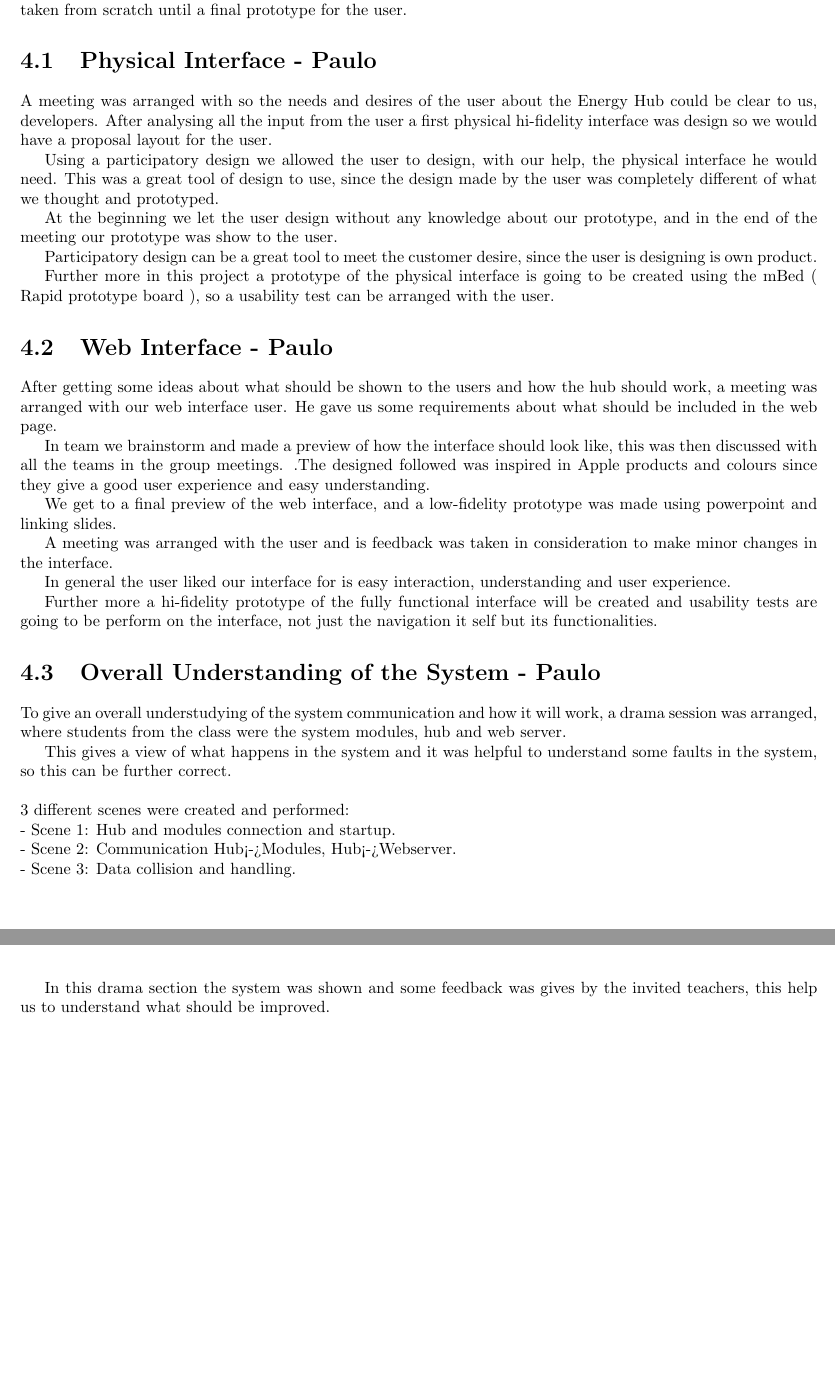
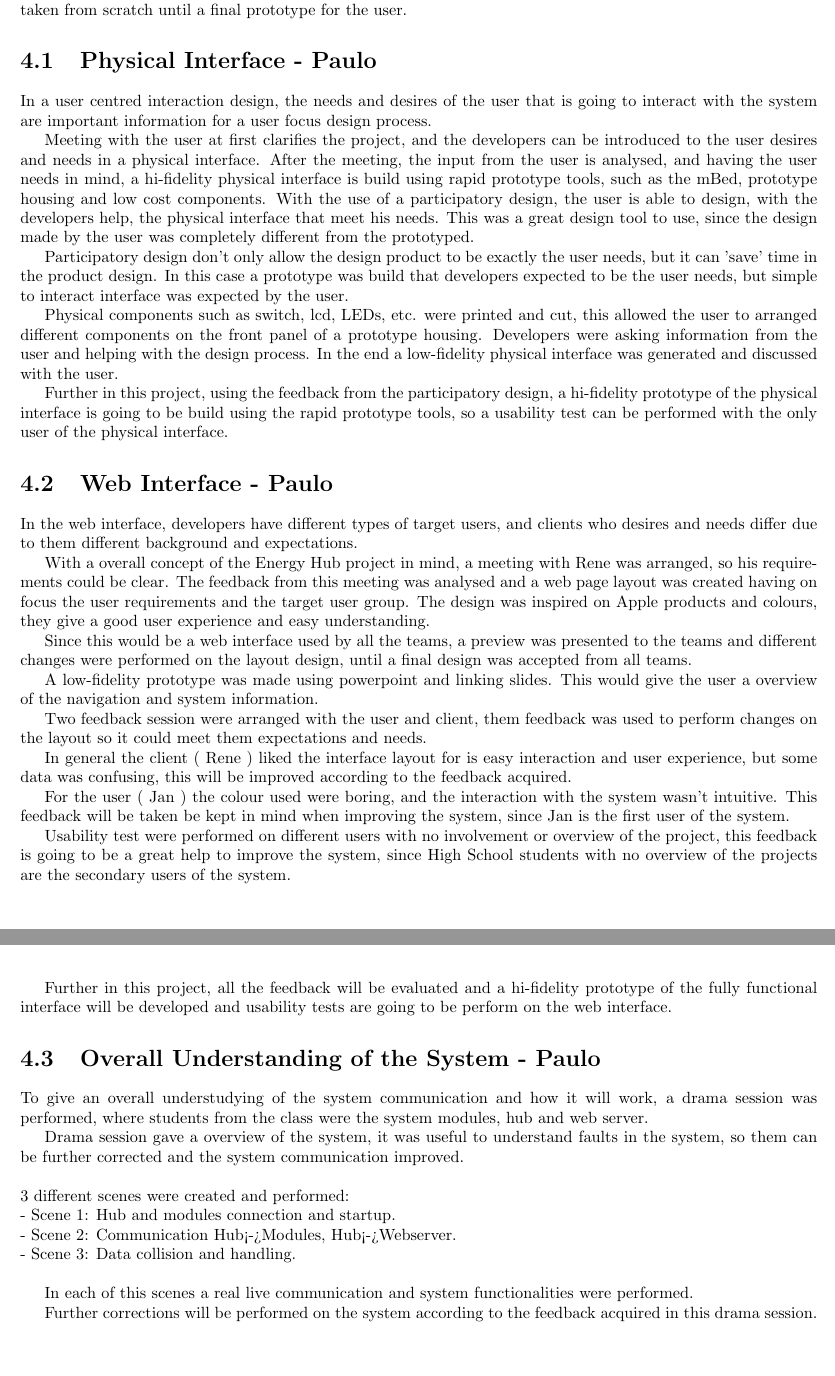
Before and after one commit to TeamUnix/InteractionDesign1, a LaTeX thesis (report.tex, which reads content/process_description.tex): two parts of pages 19 and 20 of 22, joined at a grey line, cut so that both start at the same text. Compiled offline with pdfLaTeX.

Commit message:
Finish Writting Process Description

```diff
--- a/content/process_description.tex
+++ b/content/process_description.tex
@@ -4,39 +4,48 @@ This chapter describes the design process of both physical and web interfaces. A
 
 \section{Physical Interface - Paulo}
 
-A meeting was arranged with so the needs and desires of the user about the Energy Hub could be clear to us, developers. After analysing all the input from the user a first physical hi-fidelity interface was design so we would have a proposal layout for the user.
+In a user centred interaction design, the needs and desires of the user that is going to interact with the system are important information for a user focus design process.
 
-Using a participatory design we allowed the user to design, with our help, the physical interface he would need. This was a great tool of design to use, since the design made by the user was completely different of what we thought and prototyped.
+Meeting with the user at first clarifies the project, and the developers can be introduced to the user desires and needs in a physical interface. After the meeting, the input from the user is analysed, and having the user needs in mind, a hi-fidelity physical interface is build using rapid prototype tools, such as the mBed, prototype housing and low cost components.
+With the use of a participatory design, the user is able to design, with the developers help, the physical interface that meet his needs. This was a great design tool to use, since the design made by the user was completely different from the prototyped.
 
-At the beginning we let the user design without any knowledge about our prototype, and in the end of the meeting our prototype was show to the user.
+Participatory design don't only allow the design product to be exactly the user needs, but it can 'save' time in the product design. In this case a prototype was build that developers expected to be the user needs, but simple to interact interface was expected by the user.
 
-Participatory design can be a great tool to meet the customer desire, since the user is designing is own product.
+Physical components such as switch, lcd, LEDs, etc. were printed and cut, this allowed the user to arranged different components on the front panel of a prototype housing. Developers were asking information from the user and helping with the design process. In the end a low-fidelity physical interface was generated and discussed with the user.
 
-Further more in this project a prototype of the physical interface is going to be created using the mBed ( Rapid prototype board ), so a usability test can be arranged with the user.
+Further in this project, using the feedback from the participatory design, a hi-fidelity prototype of the physical interface is going to be build using the rapid prototype tools, so a usability test can be performed with the only user of the physical interface.
 
 \section{Web Interface - Paulo}
 
-After getting some ideas about what should be shown to the users and how the hub should work, a meeting was arranged with our web interface user. He gave us some requirements about what should be included in the web page.
+In the web interface, developers have different types of target users, and clients who desires and needs differ due to them different background and expectations.
 
-In team we brainstorm and made a preview of how the interface should look like, this was then discussed with all the teams in the group meetings. .The designed followed was inspired in Apple products and colours since they give a good user experience and easy understanding.
+With a overall concept of the Energy Hub project in mind, a meeting with Rene was arranged, so his requirements could be clear. The feedback from this meeting was analysed and a web page layout was created having on focus the user requirements and the target user group. The design was inspired on Apple products and colours, they give a good user experience and easy understanding.
 
-We get to a final preview of the web interface, and a low-fidelity prototype was made using powerpoint and linking slides.
+Since this would be a web interface used by all the teams, a preview was presented to the teams and different changes were performed on the layout design, until a final design was accepted from all teams.
 
-A meeting was arranged with the user and is feedback was taken in consideration to make minor changes in the interface.
+A low-fidelity prototype was made using powerpoint and linking slides. This would give the user a overview of the navigation and system information.
 
-In general the user liked our interface for is easy interaction, understanding and user experience.
+Two feedback session were arranged with the user and client, them feedback was used to perform changes on the layout so it could meet them expectations and needs.
 
-Further more a hi-fidelity prototype of the fully functional interface will be created and usability tests are going to be perform on the interface, not just the navigation it self but its functionalities.
+In general the client ( Rene ) liked the interface layout for is easy interaction and user experience, but some data was confusing, this will be improved according to the feedback acquired.
+
+For the user ( Jan ) the colour used were boring, and the interaction with the system wasn't intuitive. This feedback will be taken be kept in mind when improving the system, since Jan is the first user of the system.
+
+Usability test were performed on different users with no involvement or overview of the project, this feedback is going to be a great help to improve the system, since High School students with no overview of the projects are the secondary users of the system.
+
+Further in this project, all the feedback will be evaluated and a hi-fidelity prototype of the fully functional interface will be developed and usability tests are going to be perform on the web interface.
 
 \section{Overall Understanding of the System - Paulo}
 
-To give an overall understudying of the system communication and how it will work, a drama session was arranged, where students from the class were the system modules, hub and web server.
+To give an overall understudying of the system communication and how it will work, a drama session was performed, where students from the class were the system modules, hub and web server.
 
-This gives a view of what happens in the system and it was helpful to understand some faults in the system, so this can be further correct.
+Drama session gave a overview of the system, it was useful to understand faults in the system, so them can be further corrected and the system communication improved.
 \\
 \\3 different scenes were created and performed:\\
 - Scene 1: Hub and modules connection and startup.\\
 - Scene 2: Communication Hub<->Modules, Hub<->Webserver.\\
 - Scene 3: Data collision and handling.\\
 
-In this drama section the system was shown and some feedback was gives by the invited teachers, this help us to understand what should be improved.
+In each of this scenes a real live communication and system functionalities were performed.
+
+Further corrections will be performed on the system according to the feedback acquired in this drama session.
```
Also changed, not shown: content/user_sessions.tex (+1 -1 lines), content/process_description.tex (2 more changed lines).
